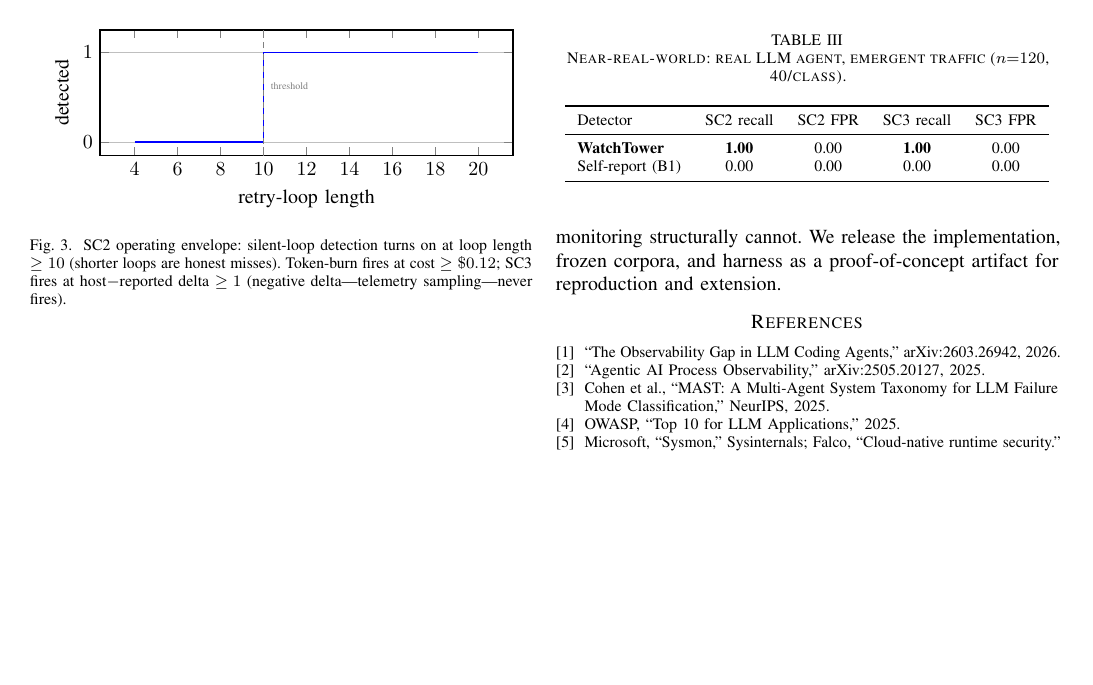
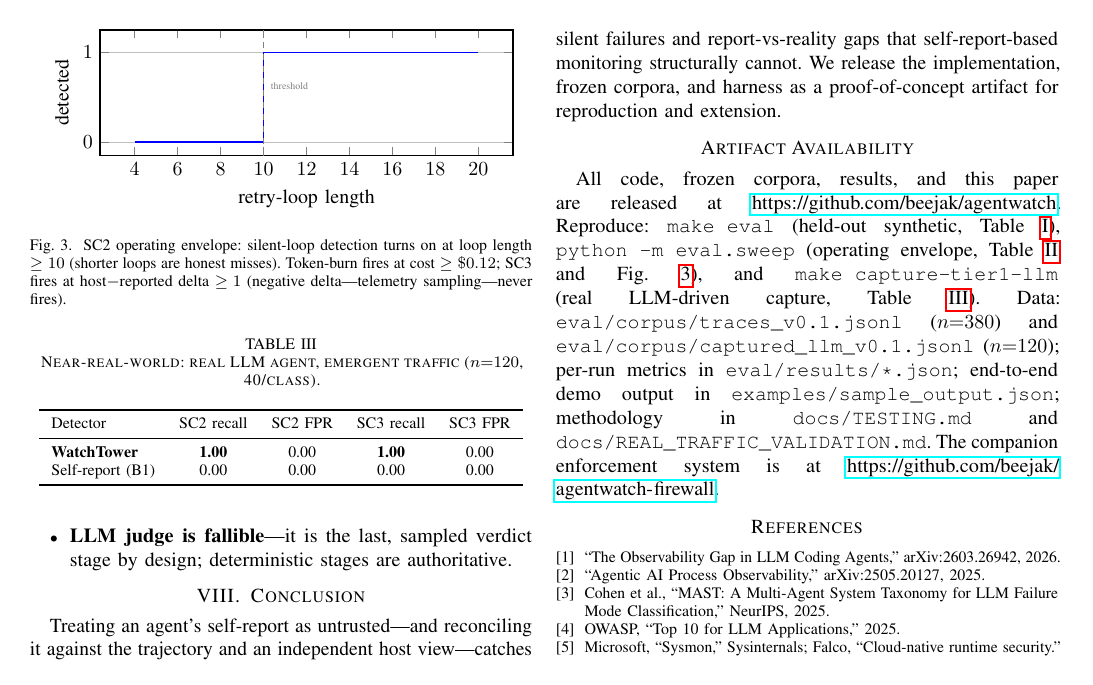
Before and after one commit to beejak/agentwatch, a LaTeX paper (paper/observability.tex): page 3 of 3. Compiled offline with pdfLaTeX.

Commit message:
paper: retitle, add author (Rohit Jinsiwale), reference all data + GitHub
- Title: 'WatchTower: Observation-First Forensics for Multi-Agent AI Systems' (parallels the
  companion paper) with the self-report-not-ground-truth subtitle.
- Author: Rohit Jinsiwale; GitHub in the author block.
- Every result now references its data file (corpora + results JSON) and adds an Artifact
  Availability section with the repo URL, reproduce commands, and the companion-repo link.
Recompiled observability.pdf.

```diff
--- a/paper/observability.tex
+++ b/paper/observability.tex
@@ -29,10 +29,13 @@
   xleftmargin=8pt,
 }
 
-\title{WatchTower: An Agent's Self-Report Is Not Ground Truth\\
-\large Trajectory- and Host-Level Forensics for Multi-Agent AI Systems}
+\title{WatchTower: Observation-First Forensics for Multi-Agent AI Systems\\
+\large Detecting Silent Failures and Report-vs-Reality Gaps When an
+Agent's Self-Report Is Not Ground Truth}
 
-\author{\IEEEauthorblockN{Anonymous Submission}\\Proof-of-Concept Artifact --- Under Review}
+\author{\IEEEauthorblockN{Rohit Jinsiwale}
+\IEEEauthorblockA{Proof-of-Concept Artifact\\
+\url{https://github.com/beejak/agentwatch}}}
 
 \begin{document}
 \maketitle
@@ -281,6 +288,17 @@ independent host view---catches silent failures and report-vs-reality gaps that
 self-report-based monitoring structurally cannot. We release the implementation, frozen
 corpora, and harness as a proof-of-concept artifact for reproduction and extension.
 
+\section*{Artifact Availability}
+All code, frozen corpora, results, and this paper are released at
+\url{https://github.com/beejak/agentwatch}. Reproduce: \texttt{make eval} (held-out synthetic,
+Table~\ref{tab:synth}), \texttt{python -m eval.sweep} (operating envelope, Table~\ref{tab:env}
+and Fig.~\ref{fig:env}), and \texttt{make capture-tier1-llm} (real LLM-driven capture,
+Table~\ref{tab:llm}). Data: \texttt{eval/corpus/traces\_v0.1.jsonl} ($n{=}380$) and
+\texttt{eval/corpus/captured\_llm\_v0.1.jsonl} ($n{=}120$); per-run metrics in
+\texttt{eval/results/*.json}; end-to-end demo output in \texttt{examples/sample\_output.json};
+methodology in \texttt{docs/TESTING.md} and \texttt{docs/REAL\_TRAFFIC\_VALIDATION.md}. The
+companion enforcement system is at \url{https://github.com/beejak/agentwatch-firewall}.
+
 \begin{thebibliography}{9}
 \bibitem{obsgap} ``The Observability Gap in LLM Coding Agents,'' arXiv:2603.26942, 2026.
 \bibitem{procobs} ``Agentic AI Process Observability,'' arXiv:2505.20127, 2025.
```
Also changed, not shown: paper/observability.pdf, paper/observability.tex (6 more changed lines).
